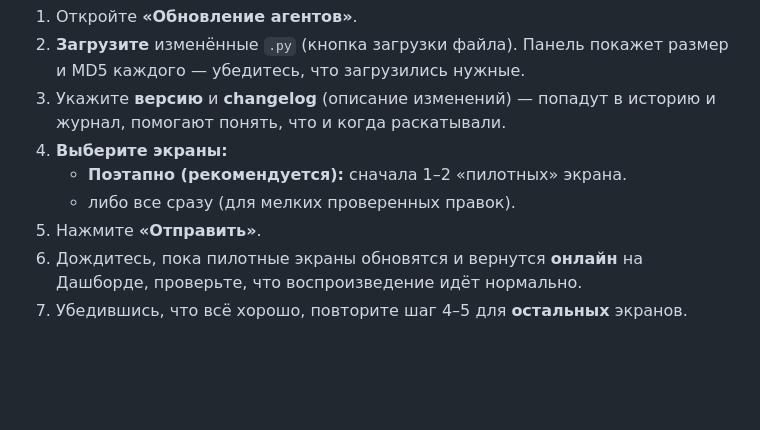
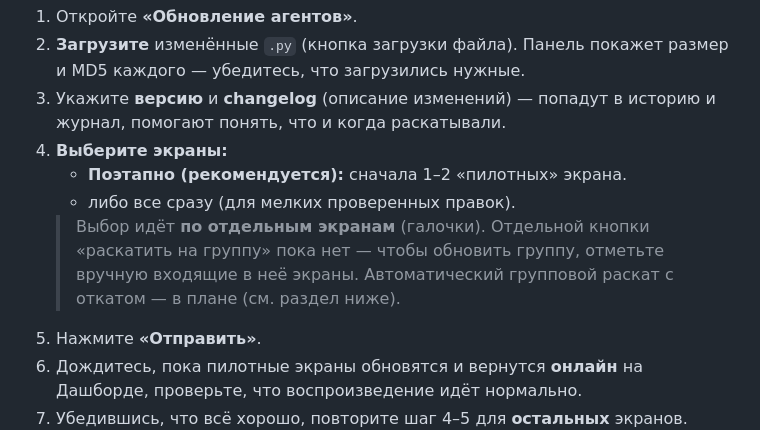
Before and after one commit to mfcdnr-arch/video, a Markdown page: docs/Инструкции/07_ОБНОВЛЕНИЕ_АГЕНТА.md, the part around one of its changes. GitHub-like rendering; blank space fills up the shorter version.

```diff
--- a/docs/Инструкции/07_ОБНОВЛЕНИЕ_АГЕНТА.md
+++ b/docs/Инструкции/07_ОБНОВЛЕНИЕ_АГЕНТА.md
@@ -43,6 +43,9 @@
 4. **Выберите экраны:**
    - **Поэтапно (рекомендуется):** сначала 1–2 «пилотных» экрана.
    - либо все сразу (для мелких проверенных правок).
+   > Выбор идёт **по отдельным экранам** (галочки). Отдельной кнопки «раскатить на
+   > группу» пока нет — чтобы обновить группу, отметьте вручную входящие в неё
+   > экраны. Автоматический групповой раскат с откатом — в плане (см. раздел ниже).
 5. Нажмите **«Отправить»**.
 6. Дождитесь, пока пилотные экраны обновятся и вернутся **онлайн** на Дашборде,
    проверьте, что воспроизведение идёт нормально.
```
Also changed, not shown: other parts of docs/Инструкции/07_ОБНОВЛЕНИЕ_АГЕНТА.md (+34 -0 lines).
